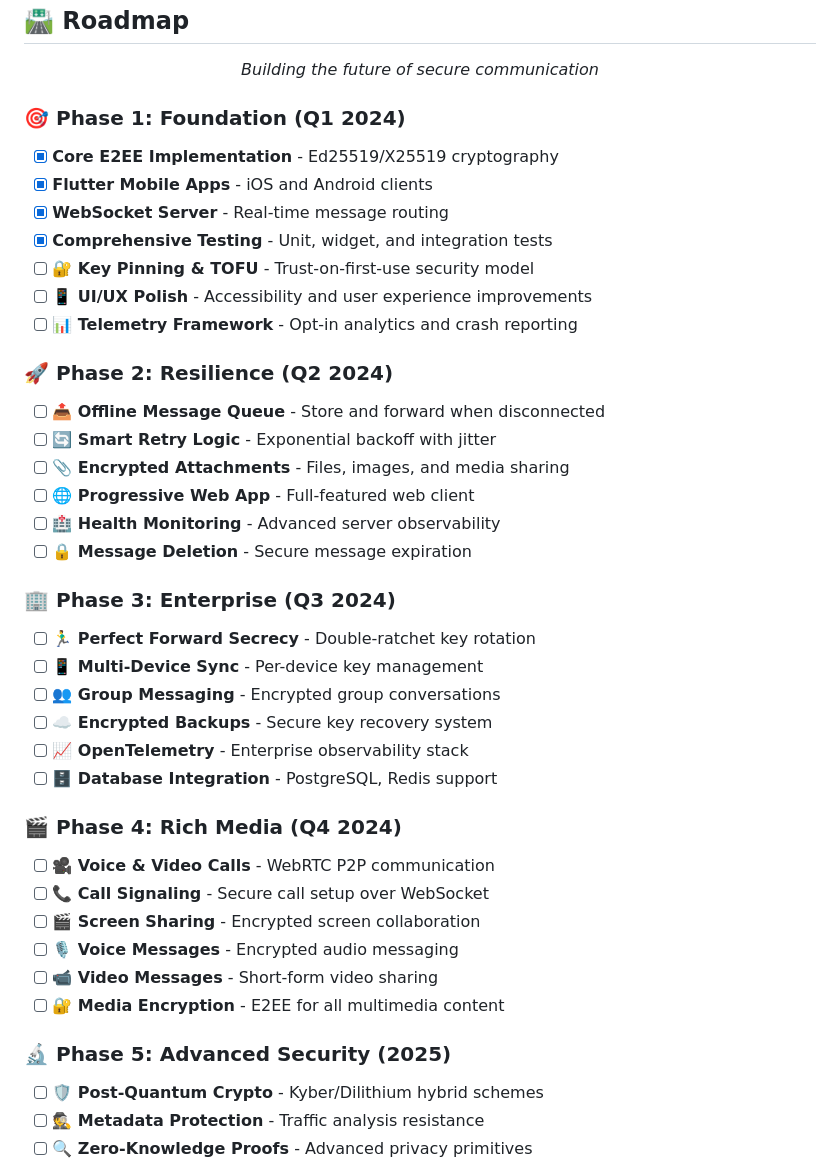
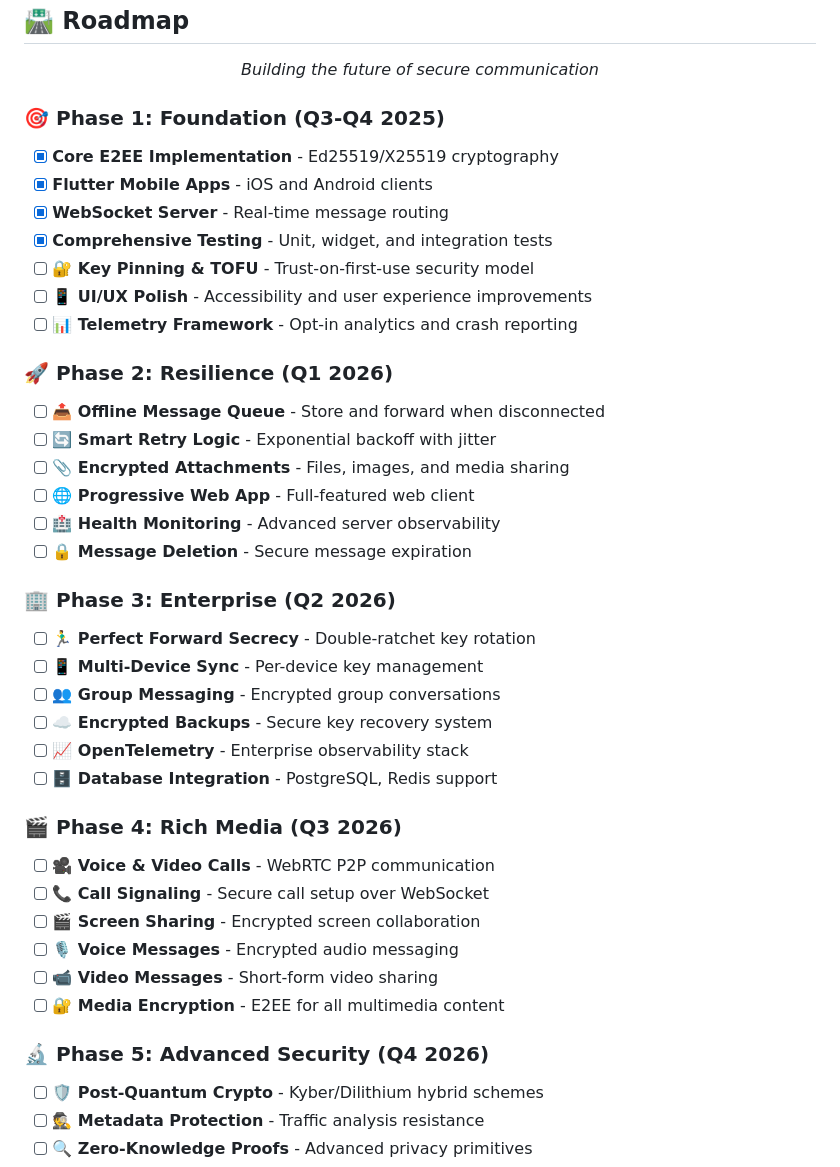
Before and after one commit to rokoss21/enigmo, a Markdown page: README.md, the part around the change. GitHub-like rendering.

Commit message:
docs: update roadmap timeline to reflect current year 2025
- Phase 1: Q3-Q4 2025 (current active development)
- Phase 2: Q1 2026 (resilience features)
- Phase 3: Q2 2026 (enterprise capabilities)
- Phase 4: Q3 2026 (rich media features)
- Phase 5: Q4 2026 (advanced security research)

```diff
--- a/README.md
+++ b/README.md
@@ -656,7 +656,7 @@ flutter analyze
 
 </div>
 
-### 🎯 **Phase 1: Foundation** (Q1 2024)
+### 🎯 **Phase 1: Foundation** (Q3-Q4 2025)
 
 - [x] **Core E2EE Implementation** - Ed25519/X25519 cryptography
 - [x] **Flutter Mobile Apps** - iOS and Android clients
@@ -666,7 +666,7 @@ flutter analyze
 - [ ] **📱 UI/UX Polish** - Accessibility and user experience improvements
 - [ ] **📊 Telemetry Framework** - Opt-in analytics and crash reporting
 
-### 🚀 **Phase 2: Resilience** (Q2 2024)
+### 🚀 **Phase 2: Resilience** (Q1 2026)
 
 - [ ] **📤 Offline Message Queue** - Store and forward when disconnected
 - [ ] **🔄 Smart Retry Logic** - Exponential backoff with jitter
@@ -675,7 +675,7 @@ flutter analyze
 - [ ] **🏥 Health Monitoring** - Advanced server observability
 - [ ] **🔒 Message Deletion** - Secure message expiration
 
-### 🏢 **Phase 3: Enterprise** (Q3 2024)
+### 🏢 **Phase 3: Enterprise** (Q2 2026)
 
 - [ ] **🏃‍♂️ Perfect Forward Secrecy** - Double-ratchet key rotation
 - [ ] **📱 Multi-Device Sync** - Per-device key management
@@ -684,7 +684,7 @@ flutter analyze
 - [ ] **📈 OpenTelemetry** - Enterprise observability stack
 - [ ] **🗄️ Database Integration** - PostgreSQL, Redis support
 
-### 🎬 **Phase 4: Rich Media** (Q4 2024)
+### 🎬 **Phase 4: Rich Media** (Q3 2026)
 
 - [ ] **🎥 Voice & Video Calls** - WebRTC P2P communication
 - [ ] **📞 Call Signaling** - Secure call setup over WebSocket
@@ -693,7 +693,7 @@ flutter analyze
 - [ ] **📹 Video Messages** - Short-form video sharing
 - [ ] **🔐 Media Encryption** - E2EE for all multimedia content
 
-### 🔬 **Phase 5: Advanced Security** (2025)
+### 🔬 **Phase 5: Advanced Security** (Q4 2026)
 
 - [ ] **🛡️ Post-Quantum Crypto** - Kyber/Dilithium hybrid schemes
 - [ ] **🕵️ Metadata Protection** - Traffic analysis resistance
```
